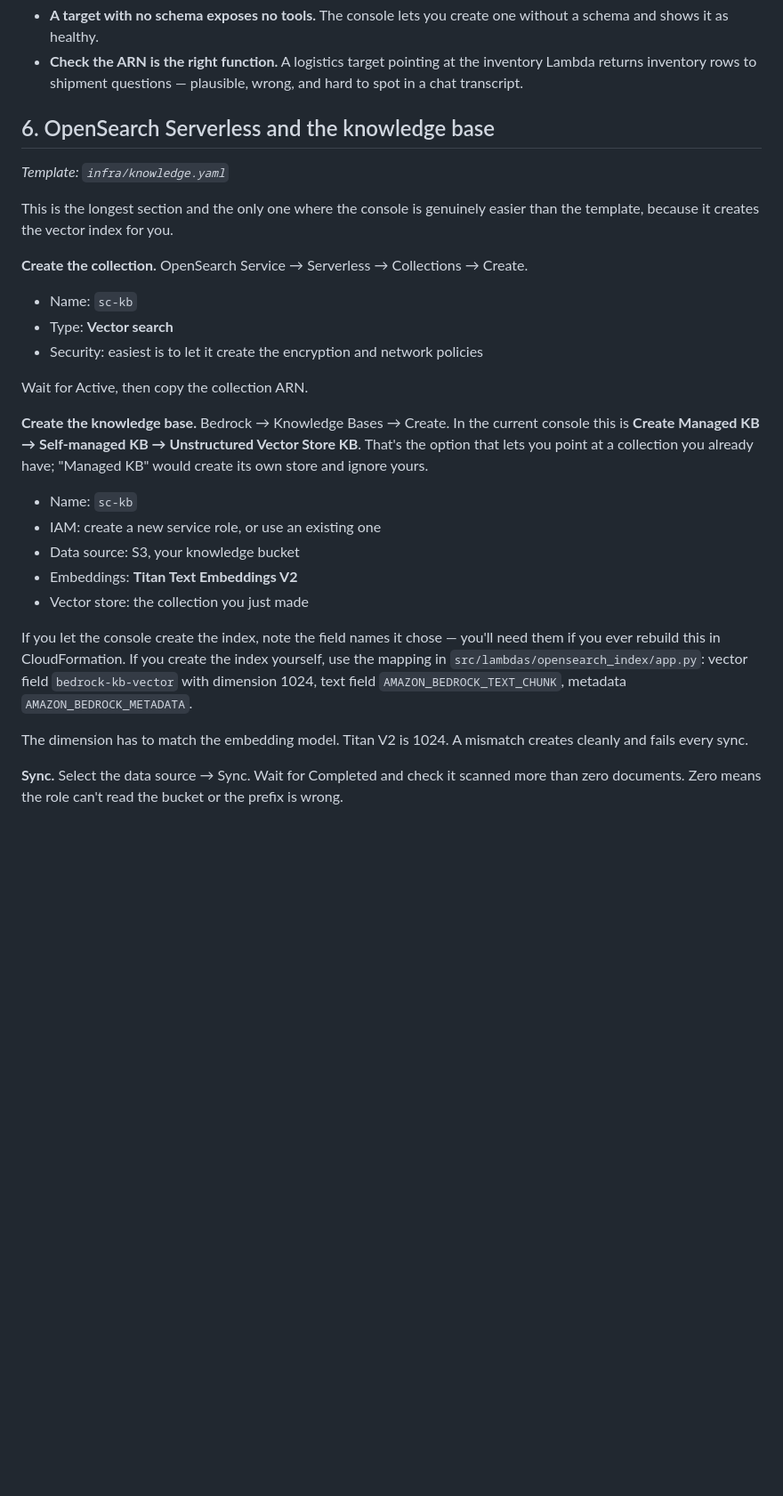
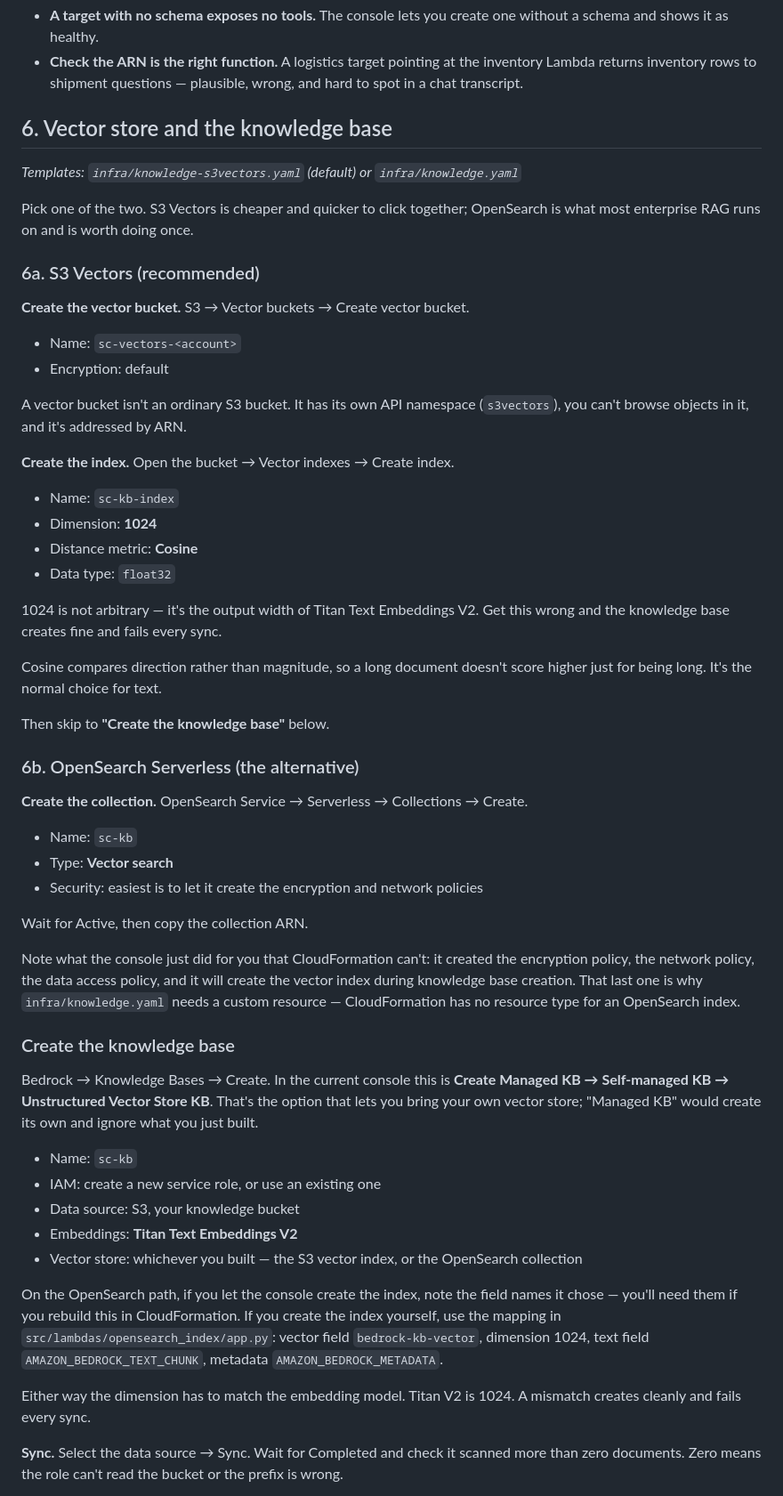
Before and after one commit to rohitguptaangular/agentcore-supply-chain, a Markdown page: docs/console-walkthrough.md, the part around the change. Shown at 89% size. Rendered like a GitHub page; blank space fills up the shorter version.

Commit message:
Update console walkthrough for the S3 Vectors path
Vector bucket and index are a few clicks and need no security policies, so it
is now the recommended route. OpenSearch kept as the alternative.

```diff
--- a/docs/console-walkthrough.md
+++ b/docs/console-walkthrough.md
@@ -183,12 +183,39 @@ doesn't work:
   inventory Lambda returns inventory rows to shipment questions — plausible,
   wrong, and hard to spot in a chat transcript.
 
-## 6. OpenSearch Serverless and the knowledge base
+## 6. Vector store and the knowledge base
 
-*Template: `infra/knowledge.yaml`*
+*Templates: `infra/knowledge-s3vectors.yaml` (default) or `infra/knowledge.yaml`*
 
-This is the longest section and the only one where the console is genuinely
-easier than the template, because it creates the vector index for you.
+Pick one of the two. S3 Vectors is cheaper and quicker to click together;
+OpenSearch is what most enterprise RAG runs on and is worth doing once.
+
+### 6a. S3 Vectors (recommended)
+
+**Create the vector bucket.** S3 → Vector buckets → Create vector bucket.
+
+- Name: `sc-vectors-<account>`
+- Encryption: default
+
+A vector bucket isn't an ordinary S3 bucket. It has its own API namespace
+(`s3vectors`), you can't browse objects in it, and it's addressed by ARN.
+
+**Create the index.** Open the bucket → Vector indexes → Create index.
+
+- Name: `sc-kb-index`
+- Dimension: **1024**
+- Distance metric: **Cosine**
+- Data type: `float32`
+
+1024 is not arbitrary — it's the output width of Titan Text Embeddings V2. Get
+this wrong and the knowledge base creates fine and fails every sync.
+
+Cosine compares direction rather than magnitude, so a long document doesn't
+score higher just for being long. It's the normal choice for text.
+
+Then skip to **"Create the knowledge base"** below.
+
+### 6b. OpenSearch Serverless (the alternative)
 
 **Create the collection.** OpenSearch Service → Serverless → Collections →
 Create.
@@ -199,25 +226,35 @@ Create.
 
 Wait for Active, then copy the collection ARN.
 
-**Create the knowledge base.** Bedrock → Knowledge Bases → Create. In the
-current console this is **Create Managed KB → Self-managed KB → Unstructured
-Vector Store KB**. That's the option that lets you point at a collection you
-already have; "Managed KB" would create its own store and ignore yours.
+Note what the console just did for you that CloudFormation can't: it created
+the encryption policy, the network policy, the data access policy, and it will
+create the vector index during knowledge base creation. That last one is why
+`infra/knowledge.yaml` needs a custom resource — CloudFormation has no resource
+type for an OpenSearch index.
+
+### Create the knowledge base
+
+Bedrock → Knowledge Bases → Create. In the current console this is
+**Create Managed KB → Self-managed KB → Unstructured Vector Store KB**. That's
+the option that lets you bring your own vector store; "Managed KB" would create
+its own and ignore what you just built.
 
 - Name: `sc-kb`
 - IAM: create a new service role, or use an existing one
 - Data source: S3, your knowledge bucket
 - Embeddings: **Titan Text Embeddings V2**
-- Vector store: the collection you just made
+- Vector store: whichever you built — the S3 vector index, or the OpenSearch
+  collection
 
-If you let the console create the index, note the field names it chose — you'll
-need them if you ever rebuild this in CloudFormation. If you create the index
-yourself, use the mapping in `src/lambdas/opensearch_index/app.py`: vector
-field `bedrock-kb-vector` with dimension 1024, text field
-`AMAZON_BEDROCK_TEXT_CHUNK`, metadata `AMAZON_BEDROCK_METADATA`.
+On the OpenSearch path, if you let the console create the index, note the field
+names it chose — you'll need them if you rebuild this in CloudFormation. If you
+create the index yourself, use the mapping in
+`src/lambdas/opensearch_index/app.py`: vector field `bedrock-kb-vector`,
+dimension 1024, text field `AMAZON_BEDROCK_TEXT_CHUNK`, metadata
+`AMAZON_BEDROCK_METADATA`.
 
-The dimension has to match the embedding model. Titan V2 is 1024. A mismatch
-creates cleanly and fails every sync.
+Either way the dimension has to match the embedding model. Titan V2 is 1024. A
+mismatch creates cleanly and fails every sync.
 
 **Sync.** Select the data source → Sync. Wait for Completed and check it
 scanned more than zero documents. Zero means the role can't read the bucket or
```
